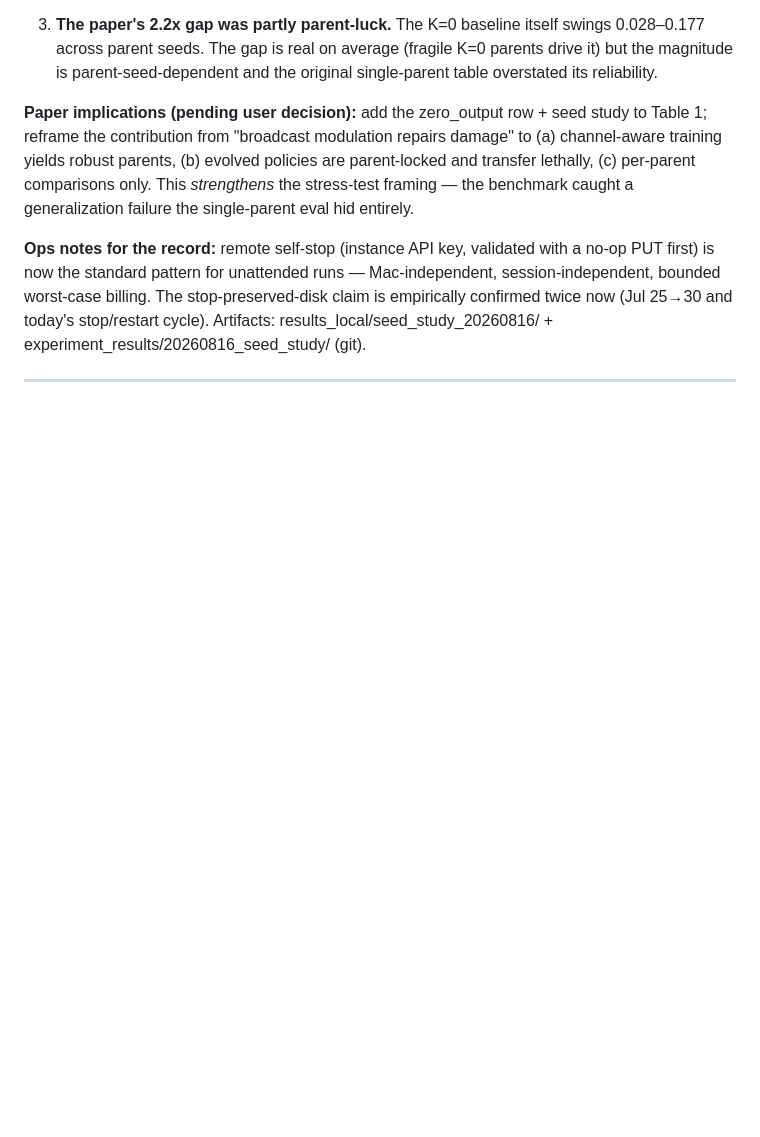
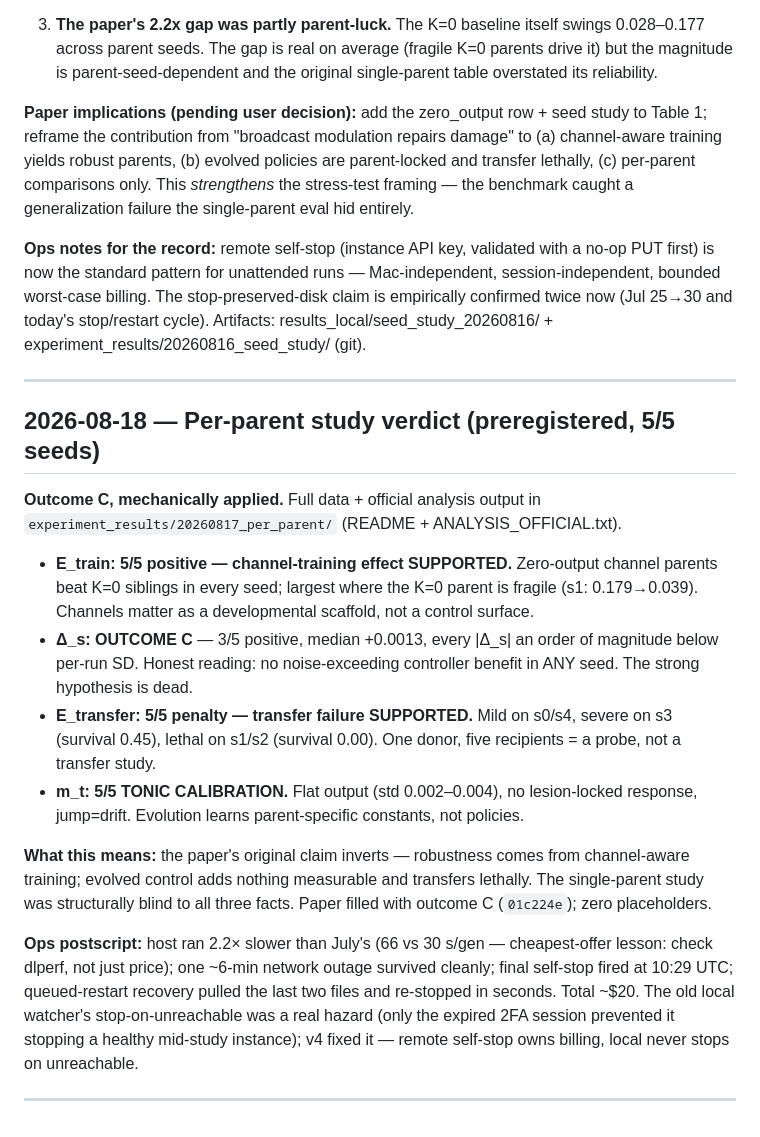
Before and after one commit to jverene/neuromodulation, a Markdown page: NOTES.md, the part around the change. Drawn GitHub-style; blank space fills up the shorter version.

Commit message:
docs(notes): per-parent verdict — training effect 5/5, controller noise-level (C), transfer lethal 2/5, tonic 5/5

```diff
--- a/NOTES.md
+++ b/NOTES.md
@@ -428,3 +428,38 @@ today's stop/restart cycle). Artifacts: results_local/seed_study_20260816/ +
 experiment_results/20260816_seed_study/ (git).
 
 ---
+
+## 2026-08-18 — Per-parent study verdict (preregistered, 5/5 seeds)
+
+**Outcome C, mechanically applied.** Full data + official analysis output in
+`experiment_results/20260817_per_parent/` (README + ANALYSIS_OFFICIAL.txt).
+
+- **E_train: 5/5 positive — channel-training effect SUPPORTED.** Zero-output
+  channel parents beat K=0 siblings in every seed; largest where the K=0
+  parent is fragile (s1: 0.179→0.039). Channels matter as a developmental
+  scaffold, not a control surface.
+- **Δ_s: OUTCOME C** — 3/5 positive, median +0.0013, every |Δ_s| an order
+  of magnitude below per-run SD. Honest reading: no noise-exceeding
+  controller benefit in ANY seed. The strong hypothesis is dead.
+- **E_transfer: 5/5 penalty — transfer failure SUPPORTED.** Mild on s0/s4,
+  severe on s3 (survival 0.45), lethal on s1/s2 (survival 0.00). One donor,
+  five recipients = a probe, not a transfer study.
+- **m_t: 5/5 TONIC CALIBRATION.** Flat output (std 0.002–0.004), no
+  lesion-locked response, jump=drift. Evolution learns parent-specific
+  constants, not policies.
+
+**What this means:** the paper's original claim inverts — robustness comes
+from channel-aware training; evolved control adds nothing measurable and
+transfers lethally. The single-parent study was structurally blind to all
+three facts. Paper filled with outcome C (`01c224e`); zero placeholders.
+
+**Ops postscript:** host ran 2.2× slower than July's (66 vs 30 s/gen —
+cheapest-offer lesson: check dlperf, not just price); one ~6-min network
+outage survived cleanly; final self-stop fired at 10:29 UTC; queued-restart
+recovery pulled the last two files and re-stopped in seconds. Total ~$20.
+The old local watcher's stop-on-unreachable was a real hazard (only the
+expired 2FA session prevented it stopping a healthy mid-study instance);
+v4 fixed it — remote self-stop owns billing, local never stops on
+unreachable.
+
+---
```
